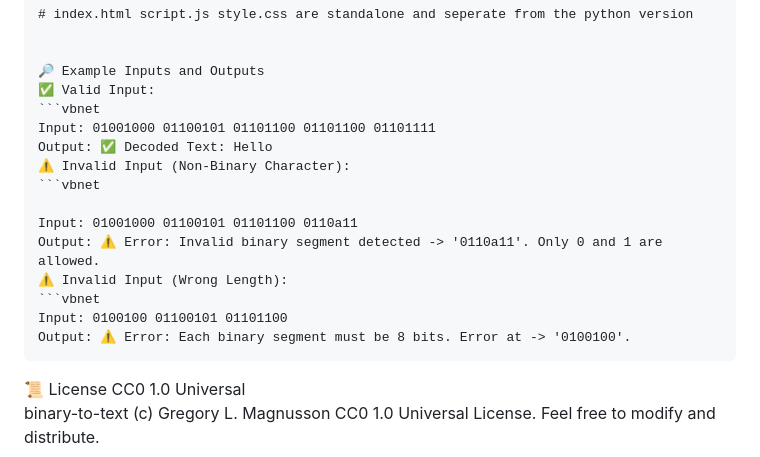
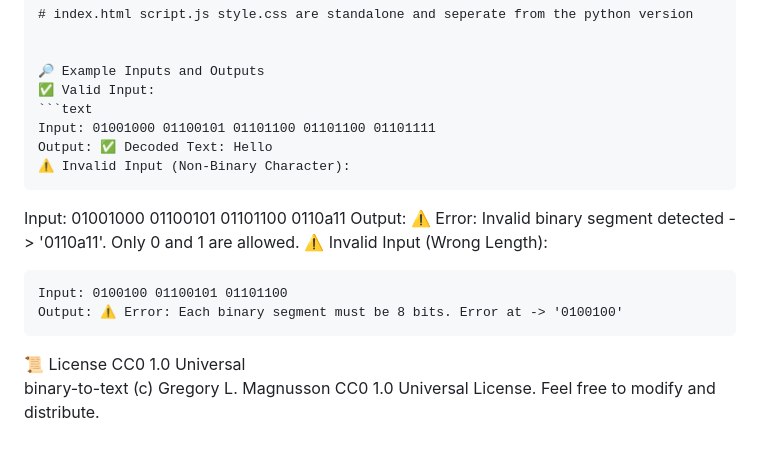
Before and after one commit to Professor-Codephreak/binarytotext, a Markdown page: README.md, the part around the change. Rendered like a GitHub page.

````diff
--- a/README.md
+++ b/README.md
@@ -132,18 +132,18 @@ Backend Usage: Call the binary_to_text() function with user input from the front
 
 🔎 Example Inputs and Outputs
 ✅ Valid Input:
-```vbnet
+```text
 Input: 01001000 01100101 01101100 01101100 01101111
 Output: ✅ Decoded Text: Hello
 ⚠️ Invalid Input (Non-Binary Character):
-```vbnet
+```
 
 Input: 01001000 01100101 01101100 0110a11
 Output: ⚠️ Error: Invalid binary segment detected -> '0110a11'. Only 0 and 1 are allowed.
 ⚠️ Invalid Input (Wrong Length):
-```vbnet
+```text
 Input: 0100100 01100101 01101100
-Output: ⚠️ Error: Each binary segment must be 8 bits. Error at -> '0100100'.
+Output: ⚠️ Error: Each binary segment must be 8 bits. Error at -> '0100100'
 ```
 📜 License CC0 1.0 Universal<br />
 binary-to-text (c) Gregory L. Magnusson CC0 1.0 Universal License. Feel free to modify and distribute.
````
